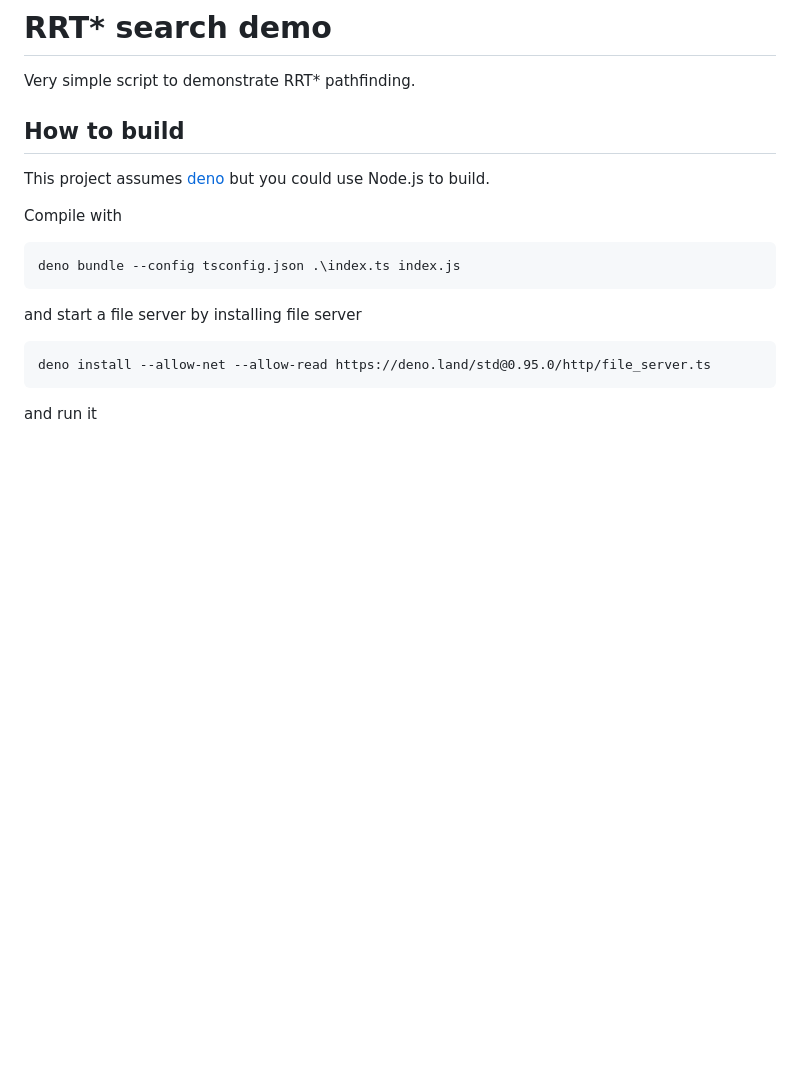
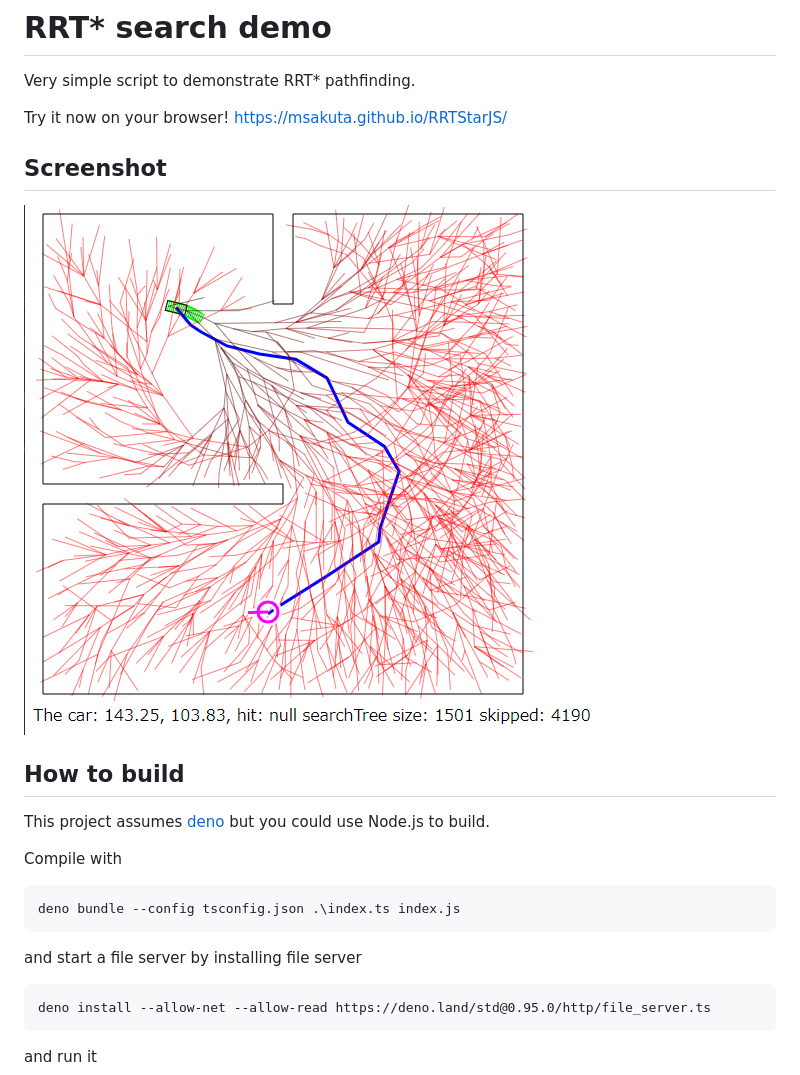
Before and after one commit to msakuta/RRTStarJS, a Markdown page: README.md, the part around the change. GitHub-like rendering; pictures changed too: images/RRTstar.png (added); blank space fills up the shorter version.

Commit message:
Add a link to GitHub pages deployment and a screenshot to README.md

```diff
--- a/README.md
+++ b/README.md
@@ -1,6 +1,12 @@
 # RRT* search demo
 
 Very simple script to demonstrate RRT* pathfinding.
+
+Try it now on your browser! https://msakuta.github.io/RRTStarJS/
+
+## Screenshot
+
+![screenshot](images/RRTstar.png)
 
 ## How to build
 
```
